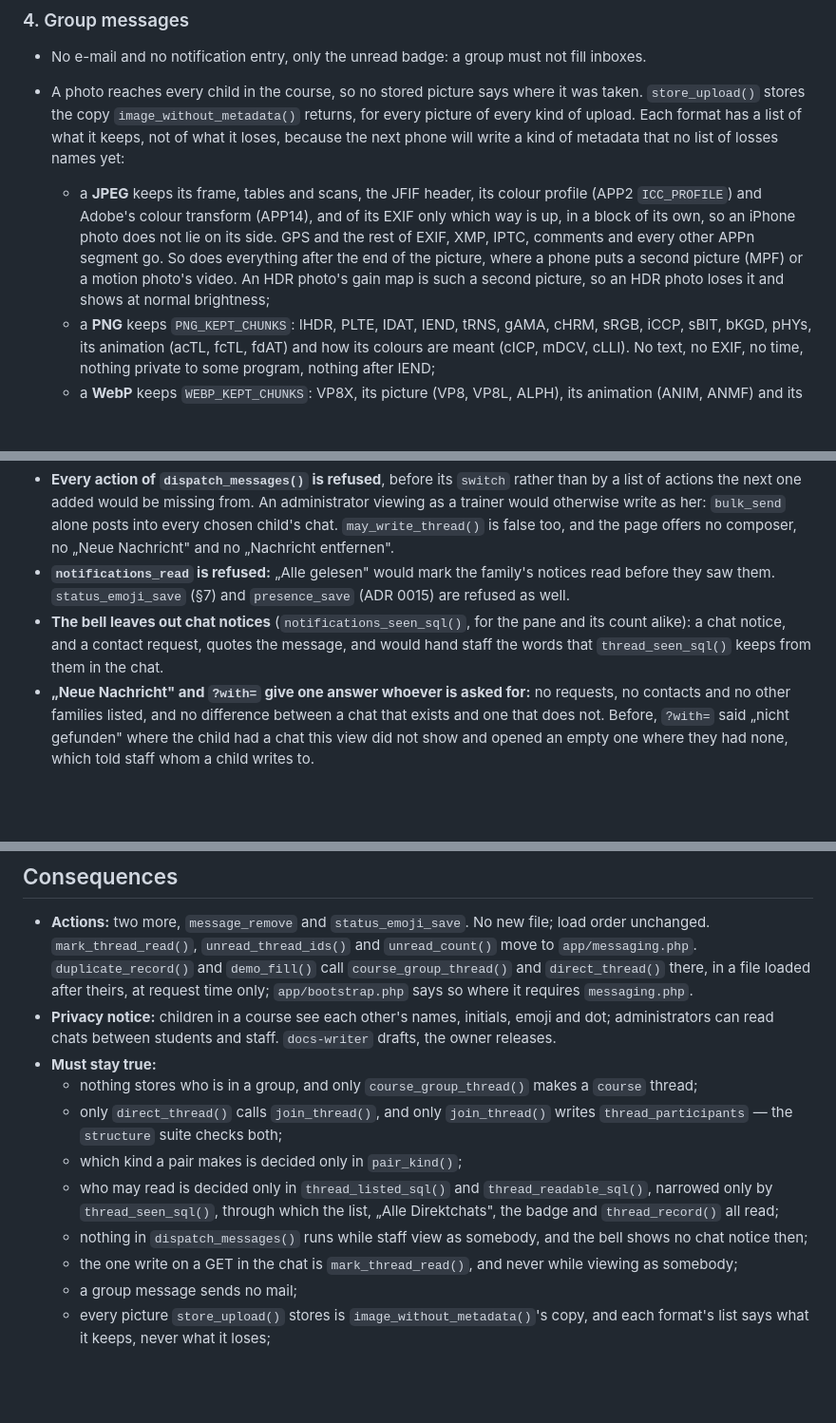
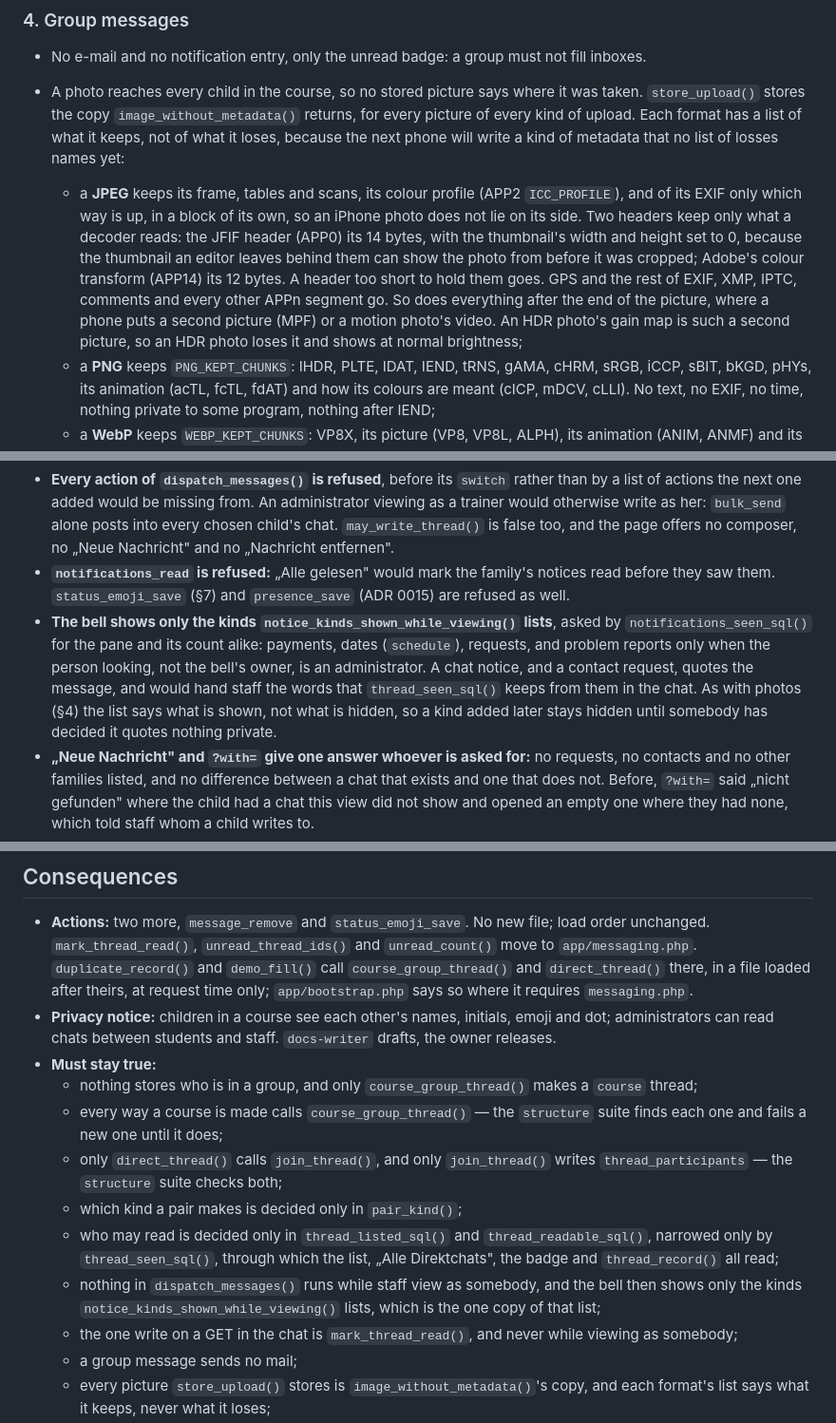
Before and after one commit to mangoman16/crmb, a Markdown page: docs/decisions/0022-course-groups-direct-messages-and-a-status-emoji.md, 3 parts joined by grey strips. Shown at 95% size. GitHub-like rendering; blank space fills up the shorter version.

Commit message:
The chat's decision record says what the last review round changed
ADR 0022 §4: a JPEG's JFIF header keeps only its 14 bytes, with the
thumbnail's size set to 0 - an editor's leftover thumbnail can show the
photo before it was cropped - and Adobe's segment only its 12; a header too
short to read is dropped. §9: while staff view the portal as somebody, the
bell shows only the notice kinds notice_kinds_shown_while_viewing() lists,
so a kind added later stays hidden until somebody decides it quotes nothing
private; leaving chat notices out by name is recorded as rejected. Two lines
under "Must stay true": every way a course is made calls
course_group_thread(), which the structure suite enforces, and the bell's
keep-list has one copy.

Co-Authored-By: Claude Opus 5.5 <noreply@anthropic.com>
Claude-Session: https://claude.ai/code/session_01ABgP238Pu9rzcsozeQGAKQ

```diff
--- a/docs/decisions/0022-course-groups-direct-messages-and-a-status-emoji.md
+++ b/docs/decisions/0022-course-groups-direct-messages-and-a-status-emoji.md
@@ -85,12 +85,15 @@ creates a group while a page is read (ADR 0003).
   `store_upload()` stores the copy `image_without_metadata()` returns, for every picture of every kind
   of upload. Each format has a list of what it keeps, not of what it loses, because the next phone
   will write a kind of metadata that no list of losses names yet:
-  - a **JPEG** keeps its frame, tables and scans, the JFIF header, its colour profile (APP2
-    `ICC_PROFILE`) and Adobe's colour transform (APP14), and of its EXIF only which way is up, in a
-    block of its own, so an iPhone photo does not lie on its side. GPS and the rest of EXIF, XMP,
-    IPTC, comments and every other APPn segment go. So does everything after the end of the picture,
-    where a phone puts a second picture (MPF) or a motion photo's video. An HDR photo's gain map is
-    such a second picture, so an HDR photo loses it and shows at normal brightness;
+  - a **JPEG** keeps its frame, tables and scans, its colour profile (APP2 `ICC_PROFILE`), and of
+    its EXIF only which way is up, in a block of its own, so an iPhone photo does not lie on its
+    side. Two headers keep only what a decoder reads: the JFIF header (APP0) its 14 bytes, with the
+    thumbnail's width and height set to 0, because the thumbnail an editor leaves behind them can
+    show the photo from before it was cropped; Adobe's colour transform (APP14) its 12 bytes. A
+    header too short to hold them goes. GPS and the rest of EXIF, XMP, IPTC, comments and every
+    other APPn segment go. So does everything after the end of the picture, where a phone puts a
+    second picture (MPF) or a motion photo's video. An HDR photo's gain map is such a second
+    picture, so an HDR photo loses it and shows at normal brightness;
   - a **PNG** keeps `PNG_KEPT_CHUNKS`: IHDR, PLTE, IDAT, IEND, tRNS, gAMA, cHRM, sRGB, iCCP, sBIT,
     bKGD, pHYs, its animation (acTL, fcTL, fdAT) and how its colours are meant (cICP, mDCV, cLLI). No
     text, no EXIF, no time, nothing private to some program, nothing after IEND;
@@ -176,9 +179,13 @@ quotes what it hides:
   is false too, and the page offers no composer, no „Neue Nachricht" and no „Nachricht entfernen".
 - **`notifications_read` is refused:** „Alle gelesen" would mark the family's notices read before they
   saw them. `status_emoji_save` (§7) and `presence_save` (ADR 0015) are refused as well.
-- **The bell leaves out chat notices** (`notifications_seen_sql()`, for the pane and its count alike):
-  a chat notice, and a contact request, quotes the message, and would hand staff the words that
-  `thread_seen_sql()` keeps from them in the chat.
+- **The bell shows only the kinds `notice_kinds_shown_while_viewing()` lists**, asked by
+  `notifications_seen_sql()` for the pane and its count alike: payments, dates (`schedule`),
+  requests, and problem reports only when the person looking, not the bell's owner, is an
+  administrator. A chat notice, and a contact request, quotes the message, and would hand staff the
+  words that `thread_seen_sql()` keeps from them in the chat. As with photos (§4) the list says what
+  is shown, not what is hidden, so a kind added later stays hidden until somebody has decided it
+  quotes nothing private.
 - **„Neue Nachricht" and `?with=` give one answer whoever is asked for:** no requests, no contacts and
   no other families listed, and no difference between a chat that exists and one that does not.
   Before, `?with=` said „nicht gefunden" where the child had a chat this view did not show and opened
@@ -235,14 +244,16 @@ two `ALTER`s that stopped between them could never start again.
   administrators can read chats between students and staff. `docs-writer` drafts, the owner releases.
 - **Must stay true:**
   - nothing stores who is in a group, and only `course_group_thread()` makes a `course` thread;
+  - every way a course is made calls `course_group_thread()` — the `structure` suite finds each one
+    and fails a new one until it does;
   - only `direct_thread()` calls `join_thread()`, and only `join_thread()` writes
     `thread_participants` — the `structure` suite checks both;
   - which kind a pair makes is decided only in `pair_kind()`;
   - who may read is decided only in `thread_listed_sql()` and `thread_readable_sql()`, narrowed only
     by `thread_seen_sql()`, through which the list, „Alle Direktchats", the badge and
     `thread_record()` all read;
-  - nothing in `dispatch_messages()` runs while staff view as somebody, and the bell shows no chat
-    notice then;
+  - nothing in `dispatch_messages()` runs while staff view as somebody, and the bell then shows only
+    the kinds `notice_kinds_shown_while_viewing()` lists, which is the one copy of that list;
   - the one write on a GET in the chat is `mark_thread_read()`, and never while viewing as somebody;
   - a group message sends no mail;
   - every picture `store_upload()` stores is `image_without_metadata()`'s copy, and each format's list
```
Also changed, not shown: other parts of docs/decisions/0022-course-groups-direct-messages-and-a-status-emoji.md (+2 -0 lines).
